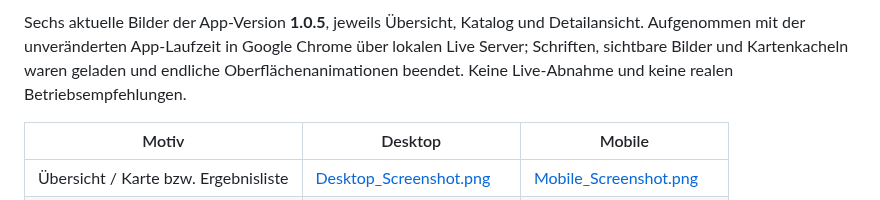
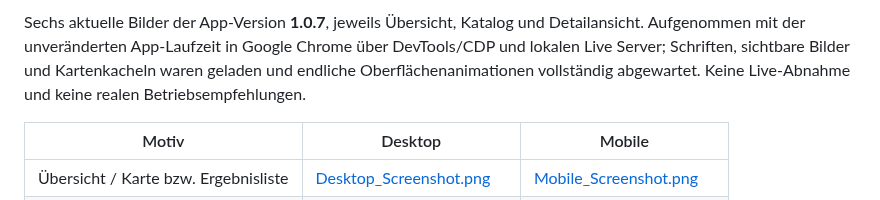
Before and after one commit to open-data-apps/oda-weingueter, a Markdown page: assets/SCREENSHOTS.md, the part around one of its changes. Rendered like a GitHub page.

```diff
--- a/assets/SCREENSHOTS.md
+++ b/assets/SCREENSHOTS.md
@@ -2,5 +2,5 @@
 
-Sechs aktuelle Bilder der App-Version **1.0.5**, jeweils Übersicht, Katalog und Detailansicht. Aufgenommen mit der unveränderten App-Laufzeit in Google Chrome über lokalen Live Server; Schriften, sichtbare Bilder und Kartenkacheln waren geladen und endliche Oberflächenanimationen beendet. Keine Live-Abnahme und keine realen Betriebsempfehlungen.
+Sechs aktuelle Bilder der App-Version **1.0.7**, jeweils Übersicht, Katalog und Detailansicht. Aufgenommen mit der unveränderten App-Laufzeit in Google Chrome über DevTools/CDP und lokalen Live Server; Schriften, sichtbare Bilder und Kartenkacheln waren geladen und endliche Oberflächenanimationen vollständig abgewartet. Keine Live-Abnahme und keine realen Betriebsempfehlungen.
 
 | Motiv | Desktop | Mobile |
 |---|---|---|
```
Also changed, not shown: other parts of assets/SCREENSHOTS.md (+1 -1 lines), CHANGELOG.md (+6 -0 lines), README.md (+3 -1 lines), assets/Desktop_Screenshot_2.png, assets/Desktop_Screenshot_3.png, assets/Mobile_Screenshot.png, assets/Mobile_Screenshot_2.png, assets/Mobile_Screenshot_3.png, 3 other files.
